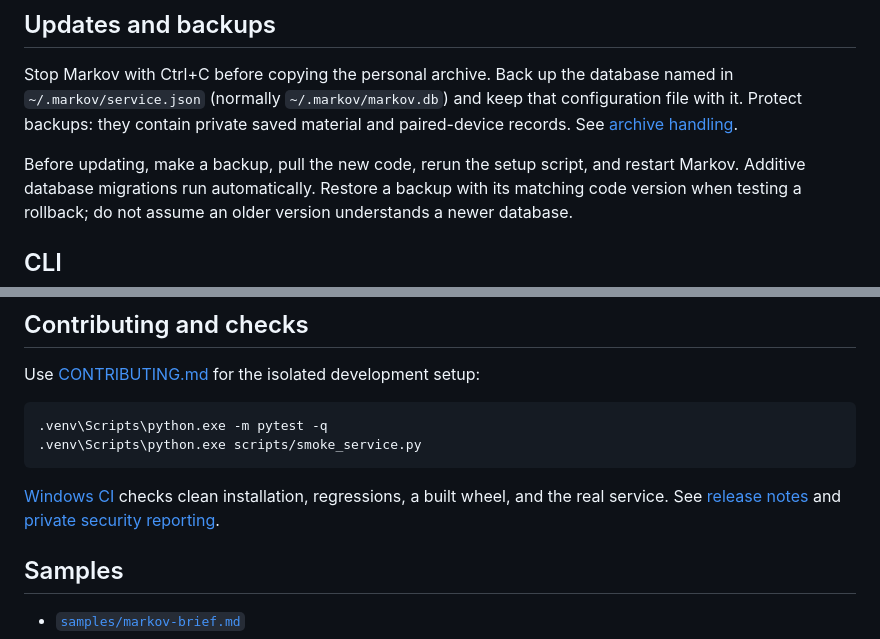
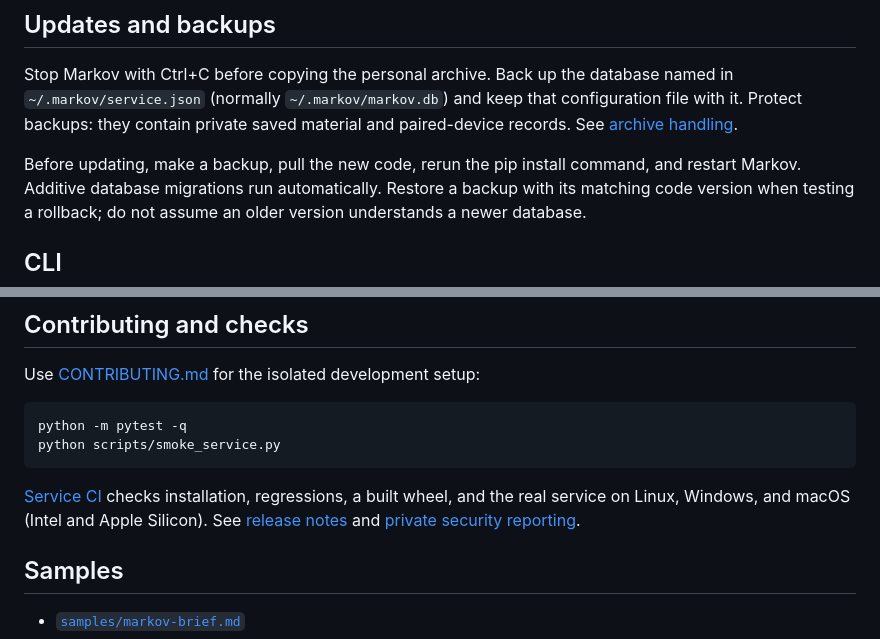
Before and after one commit to Okohedeki/markov-engine, a Markdown page: README.md, 2 parts joined by grey strips. Rendered like a GitHub page.

Commit message:
Use portable maintenance commands and link the service CI matrix

````diff
--- a/README.md
+++ b/README.md
@@ -124,7 +124,7 @@ named in `~/.markov/service.json` (normally `~/.markov/markov.db`) and keep that
 configuration file with it. Protect backups: they contain private saved material
 and paired-device records. See [archive handling](docs/local-service.md#keep-an-existing-archive).
 
-Before updating, make a backup, pull the new code, rerun the setup script, and
+Before updating, make a backup, pull the new code, rerun the pip install command, and
 restart Markov. Additive database migrations run automatically. Restore a backup
 with its matching code version when testing a rollback; do not assume an older
 version understands a newer database.
@@ -155,12 +155,13 @@ markov chains
 Use [CONTRIBUTING.md](CONTRIBUTING.md) for the isolated development setup:
 
 ```powershell
-.venv\Scripts\python.exe -m pytest -q
-.venv\Scripts\python.exe scripts/smoke_service.py
+python -m pytest -q
+python scripts/smoke_service.py
 ```
 
-[Windows CI](https://github.com/Okohedeki/markov-engine/actions/workflows/windows.yml)
-checks clean installation, regressions, a built wheel, and the real service.
+[Service CI](https://github.com/Okohedeki/markov-engine/actions/workflows/service.yml)
+checks installation, regressions, a built wheel, and the real service on Linux,
+Windows, and macOS (Intel and Apple Silicon).
 See [release notes](CHANGELOG.md) and [private security reporting](SECURITY.md).
 
 ## Samples
````
